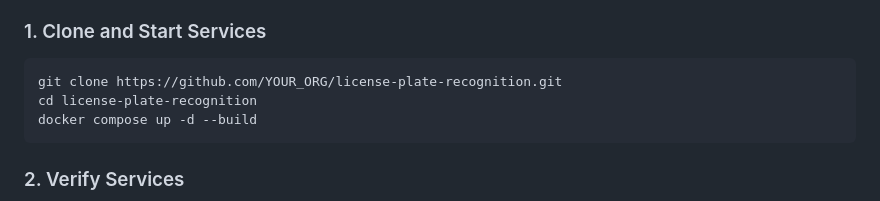
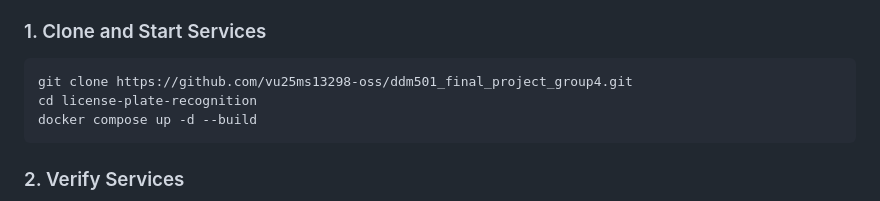
Before and after one commit to vu25ms13298-oss/ddm501_final_project_group4, a Markdown page: README.md, the part around one of its changes. Drawn GitHub-style.

````diff
--- a/README.md
+++ b/README.md
@@ -107,7 +107,7 @@ The system is deployed as a REST API with full MLOps infrastructure: experiment
 ### 1. Clone and Start Services
 
 ```bash
-git clone https://github.com/YOUR_ORG/license-plate-recognition.git
+git clone https://github.com/vu25ms13298-oss/ddm501_final_project_group4.git
 cd license-plate-recognition
 docker compose up -d --build
 ```
````
Also changed, not shown: other parts of README.md (+1 -1 lines), CONTRIBUTING.md (+1 -1 lines).
